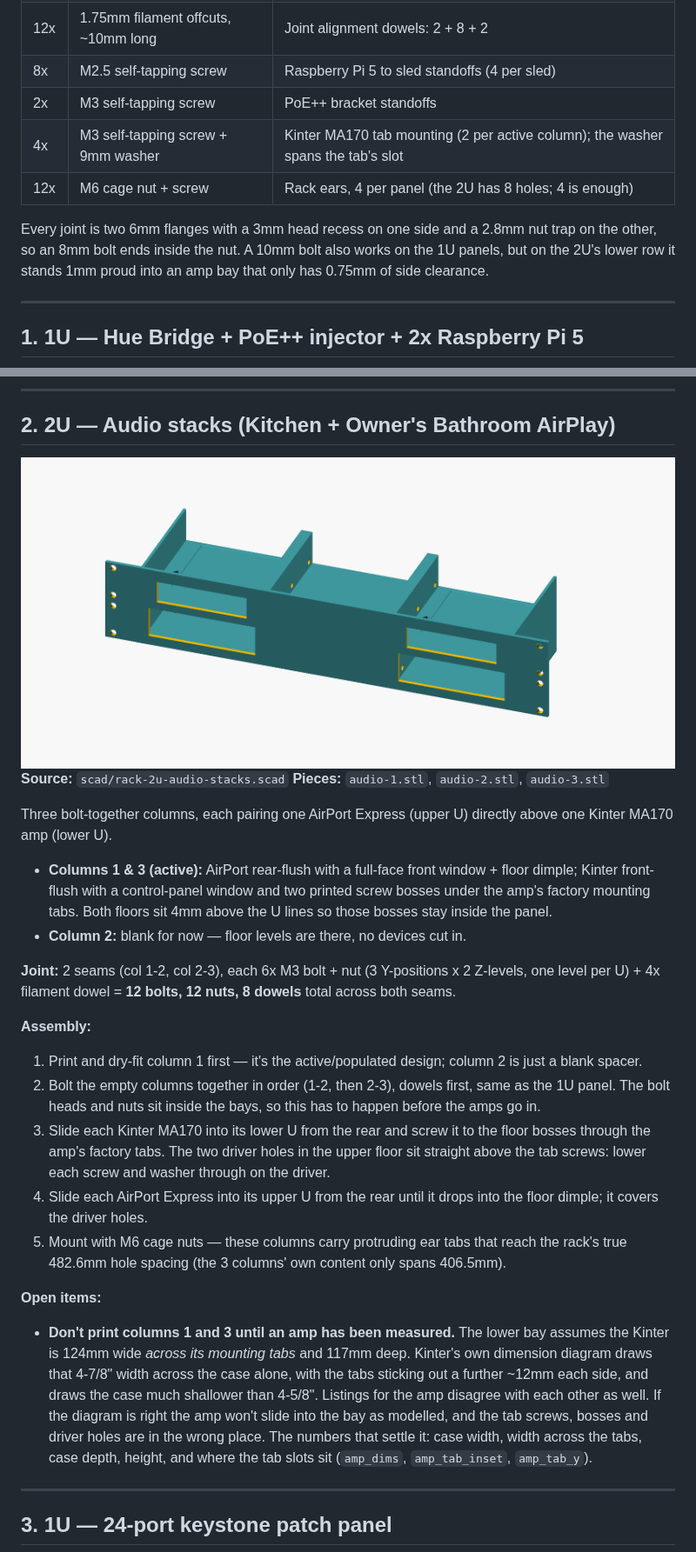
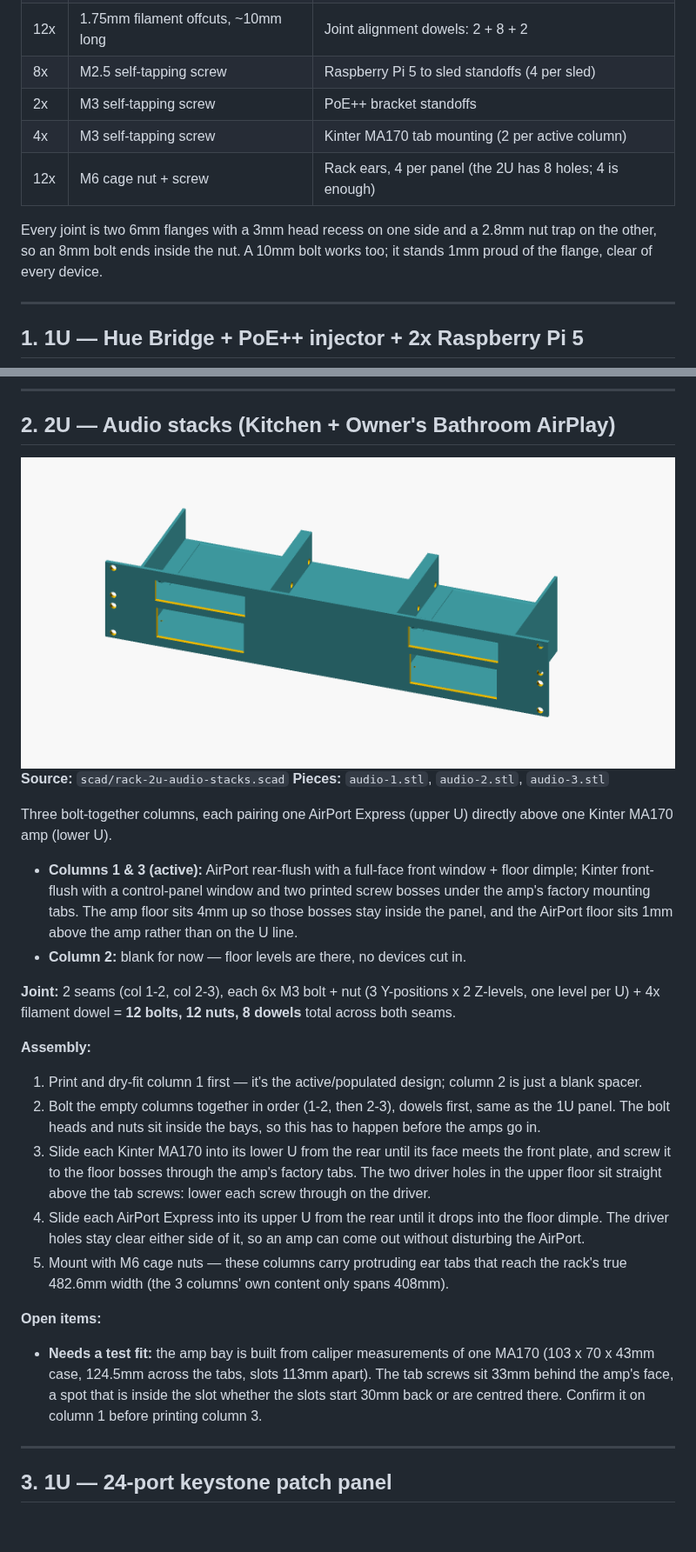
Before and after one commit to davidwkeith/rack-build, a Markdown page: README.md, 2 parts joined by grey strips. Shown at 87% size. Drawn GitHub-style; pictures changed too: images/rack-2u-audio-stacks.png; blank space fills up the shorter version.

Commit message:
fix(audio-2u): rebuild the amp bay from caliper measurements
The Kinter MA170's case is 103 x 70 x 43 mm and 124.5 mm across its
tabs, with slots 113 mm apart, not the 124 x 117 x 41 mm block the bay
assumed. Size the bay to the tabs and the window to the case, move the
tab screws, bosses and driver holes to the measured slots, and set the
upper floor 1 mm above the 43 mm amp, which no longer fits under the U
line.

Centre each column's devices on its bay instead of on the piece: the
outer columns have unequal side walls, which put everything 1.5 mm off.

Co-Authored-By: Claude Fable 5.1 <noreply@anthropic.com>

```diff
--- a/README.md
+++ b/README.md
@@ -48,13 +48,12 @@ To re-export every STL and preview image after changing a source file (needs
 | 12x | 1.75mm filament offcuts, ~10mm long | Joint alignment dowels: 2 + 8 + 2 |
 | 8x | M2.5 self-tapping screw | Raspberry Pi 5 to sled standoffs (4 per sled) |
 | 2x | M3 self-tapping screw | PoE++ bracket standoffs |
-| 4x | M3 self-tapping screw + 9mm washer | Kinter MA170 tab mounting (2 per active column); the washer spans the tab's slot |
+| 4x | M3 self-tapping screw | Kinter MA170 tab mounting (2 per active column) |
 | 12x | M6 cage nut + screw | Rack ears, 4 per panel (the 2U has 8 holes; 4 is enough) |
 
 Every joint is two 6mm flanges with a 3mm head recess on one side and a
 2.8mm nut trap on the other, so an 8mm bolt ends inside the nut. A 10mm
-bolt also works on the 1U panels, but on the 2U's lower row it stands 1mm
-proud into an amp bay that only has 0.75mm of side clearance.
+bolt works too; it stands 1mm proud of the flange, clear of every device.
 
 ---
 
@@ -131,8 +130,9 @@ directly above one Kinter MA170 amp (lower U).
 
 - **Columns 1 & 3 (active):** AirPort rear-flush with a full-face front
   window + floor dimple; Kinter front-flush with a control-panel window and
-  two printed screw bosses under the amp's factory mounting tabs. Both
-  floors sit 4mm above the U lines so those bosses stay inside the panel.
+  two printed screw bosses under the amp's factory mounting tabs. The amp
+  floor sits 4mm up so those bosses stay inside the panel, and the AirPort
+  floor sits 1mm above the amp rather than on the U line.
 - **Column 2:** blank for now — floor levels are there, no devices cut in.
 
 **Joint:** 2 seams (col 1-2, col 2-3), each 6x M3 bolt + nut (3 Y-positions x
@@ -145,27 +145,23 @@ dowels** total across both seams.
 2. Bolt the empty columns together in order (1-2, then 2-3), dowels first,
    same as the 1U panel. The bolt heads and nuts sit inside the bays, so
    this has to happen before the amps go in.
-3. Slide each Kinter MA170 into its lower U from the rear and screw it to
-   the floor bosses through the amp's factory tabs. The two driver holes in
-   the upper floor sit straight above the tab screws: lower each screw and
-   washer through on the driver.
+3. Slide each Kinter MA170 into its lower U from the rear until its face
+   meets the front plate, and screw it to the floor bosses through the
+   amp's factory tabs. The two driver holes in the upper floor sit straight
+   above the tab screws: lower each screw through on the driver.
 4. Slide each AirPort Express into its upper U from the rear until it drops
-   into the floor dimple; it covers the driver holes.
+   into the floor dimple. The driver holes stay clear either side of it, so
+   an amp can come out without disturbing the AirPort.
 5. Mount with M6 cage nuts — these columns carry protruding ear tabs that
-   reach the rack's true 482.6mm hole spacing (the 3 columns' own content
-   only spans 406.5mm).
+   reach the rack's true 482.6mm width (the 3 columns' own content only
+   spans 408mm).
 
 **Open items:**
-- **Don't print columns 1 and 3 until an amp has been measured.** The lower
-  bay assumes the Kinter is 124mm wide *across its mounting tabs* and 117mm
-  deep. Kinter's own dimension diagram draws that 4-7/8" width across the
-  case alone, with the tabs sticking out a further ~12mm each side, and
-  draws the case much shallower than 4-5/8". Listings for the amp disagree
-  with each other as well. If the diagram is right the amp won't slide into
-  the bay as modelled, and the tab screws, bosses and driver holes are in
-  the wrong place. The numbers that settle it: case width, width across the
-  tabs, case depth, height, and where the tab slots sit (`amp_dims`,
-  `amp_tab_inset`, `amp_tab_y`).
+- **Needs a test fit:** the amp bay is built from caliper measurements of
+  one MA170 (103 x 70 x 43mm case, 124.5mm across the tabs, slots 113mm
+  apart). The tab screws sit 33mm behind the amp's face, a spot that is
+  inside the slot whether the slots start 30mm back or are centred there.
+  Confirm it on column 1 before printing column 3.
 
 ---
 
```
Also changed, not shown: images/rack-2u-audio-stacks-dark.png, 4 other files.
